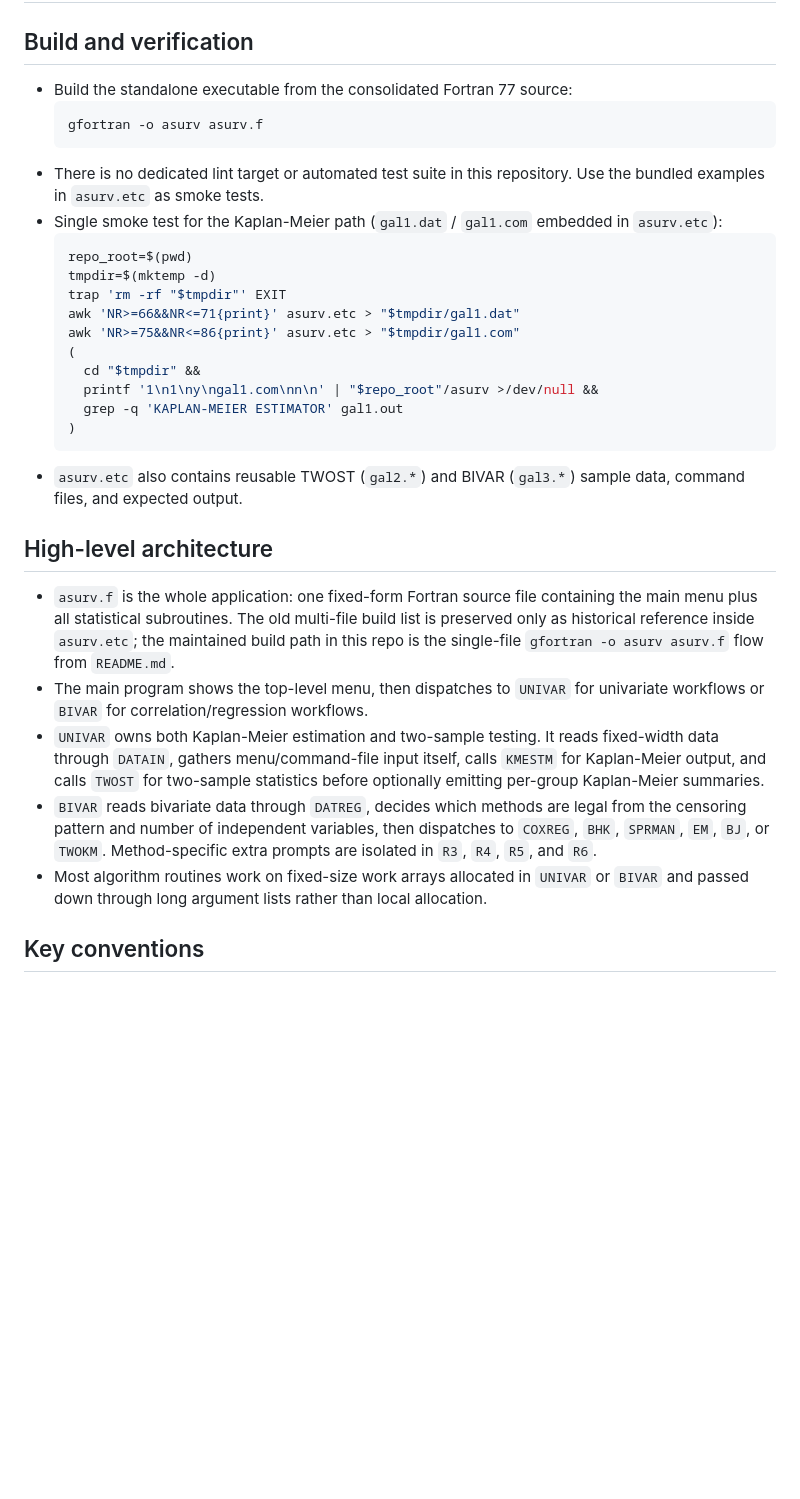
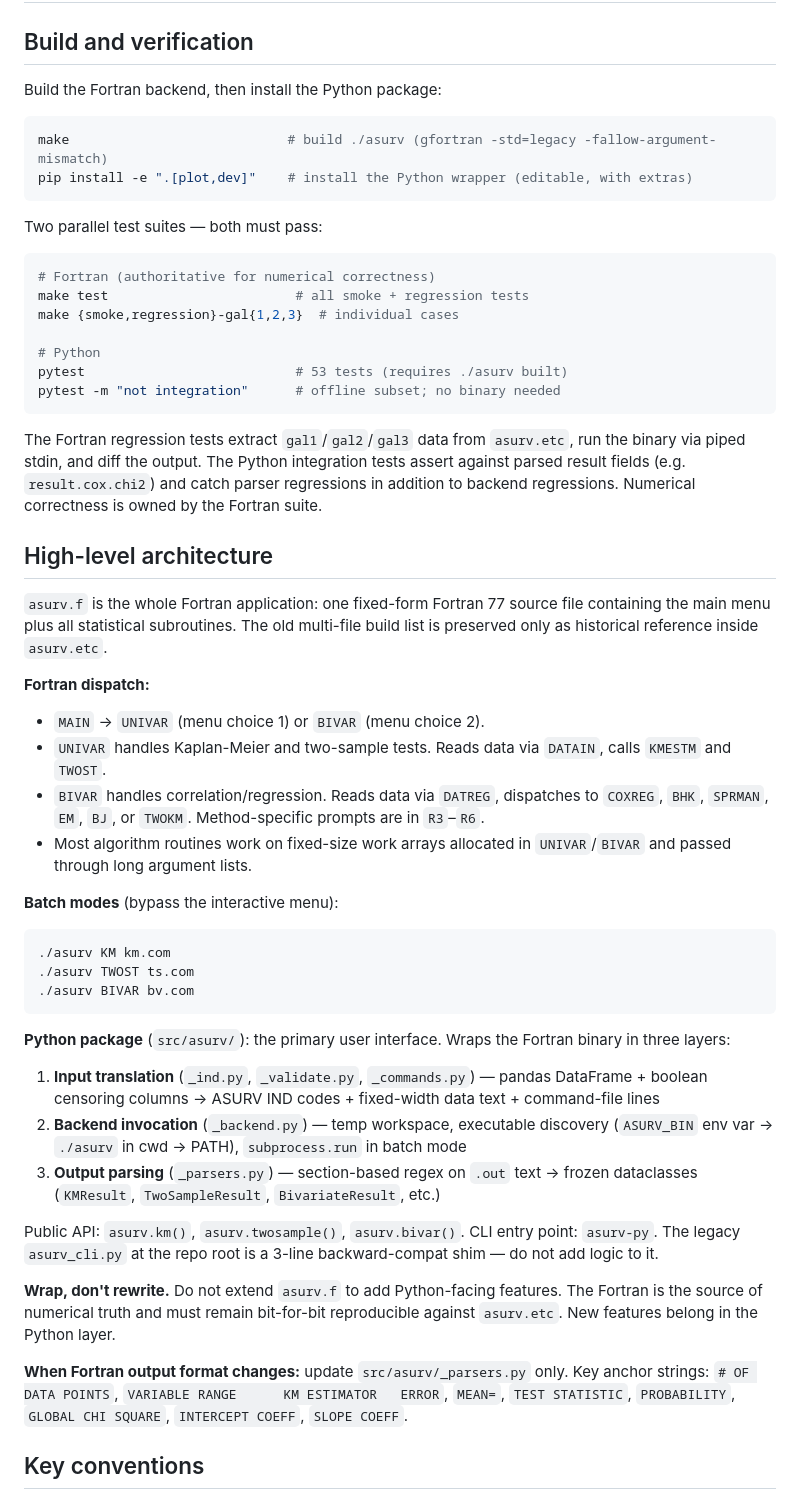
Before and after one commit to rsnemmen/asurv, a Markdown page: .github/copilot-instructions.md, the part around one of its changes. Drawn GitHub-style; blank space fills up the shorter version.

Commit message:
Update copilot-instructions.md to match CLAUDE.md
Corrects the stale claim that there is no test suite. Aligns content
with CLAUDE.md: pip install, both test suites (make test + pytest),
three-layer Python package architecture, wrap-don't-rewrite rule,
parser anchor strings, Fortran quirks hidden by the wrapper, and repo
layout tree.

Co-Authored-By: Claude Opus 4.7 <noreply@anthropic.com>

````diff
--- a/.github/copilot-instructions.md
+++ b/.github/copilot-instructions.md
@@ -2,33 +2,56 @@
 
 ## Build and verification
 
-- Build the standalone executable from the consolidated Fortran 77 source:
-  ```bash
-  gfortran -o asurv asurv.f
-  ```
-- There is no dedicated lint target or automated test suite in this repository. Use the bundled examples in `asurv.etc` as smoke tests.
-- Single smoke test for the Kaplan-Meier path (`gal1.dat` / `gal1.com` embedded in `asurv.etc`):
-  ```bash
-  repo_root=$(pwd)
-  tmpdir=$(mktemp -d)
-  trap 'rm -rf "$tmpdir"' EXIT
-  awk 'NR>=66&&NR<=71{print}' asurv.etc > "$tmpdir/gal1.dat"
-  awk 'NR>=75&&NR<=86{print}' asurv.etc > "$tmpdir/gal1.com"
-  (
-    cd "$tmpdir" &&
-    printf '1\n1\ny\ngal1.com\nn\n' | "$repo_root"/asurv >/dev/null &&
-    grep -q 'KAPLAN-MEIER ESTIMATOR' gal1.out
-  )
-  ```
-- `asurv.etc` also contains reusable TWOST (`gal2.*`) and BIVAR (`gal3.*`) sample data, command files, and expected output.
+Build the Fortran backend, then install the Python package:
+
+```bash
+make                            # build ./asurv (gfortran -std=legacy -fallow-argument-mismatch)
+pip install -e ".[plot,dev]"    # install the Python wrapper (editable, with extras)
+```
+
+Two parallel test suites — both must pass:
+
+```bash
+# Fortran (authoritative for numerical correctness)
+make test                        # all smoke + regression tests
+make {smoke,regression}-gal{1,2,3}  # individual cases
+
+# Python
+pytest                           # 53 tests (requires ./asurv built)
+pytest -m "not integration"      # offline subset; no binary needed
+```
+
+The Fortran regression tests extract `gal1`/`gal2`/`gal3` data from `asurv.etc`, run the binary via piped stdin, and diff the output. The Python integration tests assert against parsed result fields (e.g. `result.cox.chi2`) and catch parser regressions in addition to backend regressions. Numerical correctness is owned by the Fortran suite.
 
 ## High-level architecture
 
-- `asurv.f` is the whole application: one fixed-form Fortran source file containing the main menu plus all statistical subroutines. The old multi-file build list is preserved only as historical reference inside `asurv.etc`; the maintained build path in this repo is the single-file `gfortran -o asurv asurv.f` flow from `README.md`.
-- The main program shows the top-level menu, then dispatches to `UNIVAR` for univariate workflows or `BIVAR` for correlation/regression workflows.
-- `UNIVAR` owns both Kaplan-Meier estimation and two-sample testing. It reads fixed-width data through `DATAIN`, gathers menu/command-file input itself, calls `KMESTM` for Kaplan-Meier output, and calls `TWOST` for two-sample statistics before optionally emitting per-group Kaplan-Meier summaries.
-- `BIVAR` reads bivariate data through `DATREG`, decides which methods are legal from the censoring pattern and number of independent variables, then dispatches to `COXREG`, `BHK`, `SPRMAN`, `EM`, `BJ`, or `TWOKM`. Method-specific extra prompts are isolated in `R3`, `R4`, `R5`, and `R6`.
-- Most algorithm routines work on fixed-size work arrays allocated in `UNIVAR` or `BIVAR` and passed down through long argument lists rather than local allocation.
+`asurv.f` is the whole Fortran application: one fixed-form Fortran 77 source file containing the main menu plus all statistical subroutines. The old multi-file build list is preserved only as historical reference inside `asurv.etc`.
+
+**Fortran dispatch:**
+- `MAIN` → `UNIVAR` (menu choice 1) or `BIVAR` (menu choice 2).
+- `UNIVAR` handles Kaplan-Meier and two-sample tests. Reads data via `DATAIN`, calls `KMESTM` and `TWOST`.
+- `BIVAR` handles correlation/regression. Reads data via `DATREG`, dispatches to `COXREG`, `BHK`, `SPRMAN`, `EM`, `BJ`, or `TWOKM`. Method-specific prompts are in `R3`–`R6`.
+- Most algorithm routines work on fixed-size work arrays allocated in `UNIVAR`/`BIVAR` and passed through long argument lists.
+
+**Batch modes** (bypass the interactive menu):
+
+```bash
+./asurv KM km.com
+./asurv TWOST ts.com
+./asurv BIVAR bv.com
+```
+
+**Python package** (`src/asurv/`): the primary user interface. Wraps the Fortran binary in three layers:
+
+1. **Input translation** (`_ind.py`, `_validate.py`, `_commands.py`) — pandas DataFrame + boolean censoring columns → ASURV IND codes + fixed-width data text + command-file lines
+2. **Backend invocation** (`_backend.py`) — temp workspace, executable discovery (`ASURV_BIN` env var → `./asurv` in cwd → PATH), `subprocess.run` in batch mode
+3. **Output parsing** (`_parsers.py`) — section-based regex on `.out` text → frozen dataclasses (`KMResult`, `TwoSampleResult`, `BivariateResult`, etc.)
+
+Public API: `asurv.km()`, `asurv.twosample()`, `asurv.bivar()`. CLI entry point: `asurv-py`. The legacy `asurv_cli.py` at the repo root is a 3-line backward-compat shim — do not add logic to it.
+
+**Wrap, don't rewrite.** Do not extend `asurv.f` to add Python-facing features. The Fortran is the source of numerical truth and must remain bit-for-bit reproducible against `asurv.etc`. New features belong in the Python layer.
+
+**When Fortran output format changes:** update `src/asurv/_parsers.py` only. Key anchor strings: `# OF DATA POINTS`, `VARIABLE RANGE      KM ESTIMATOR   ERROR`, `MEAN=`, `TEST STATISTIC`, `PROBABILITY`, `GLOBAL CHI SQUARE`, `INTERCEPT COEFF`, `SLOPE COEFF`.
 
 ## Key conventions
 
````
Also changed, not shown: other parts of .github/copilot-instructions.md (+27 -9 lines).
